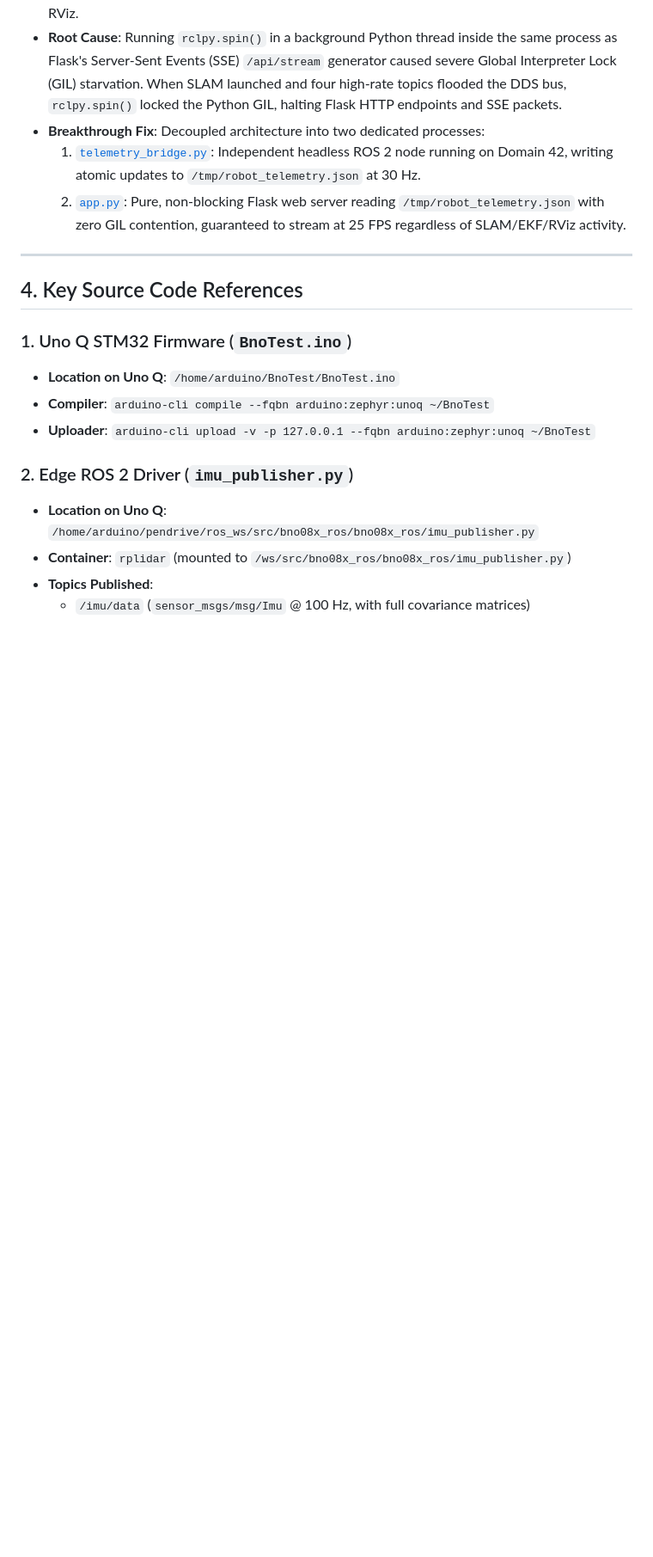
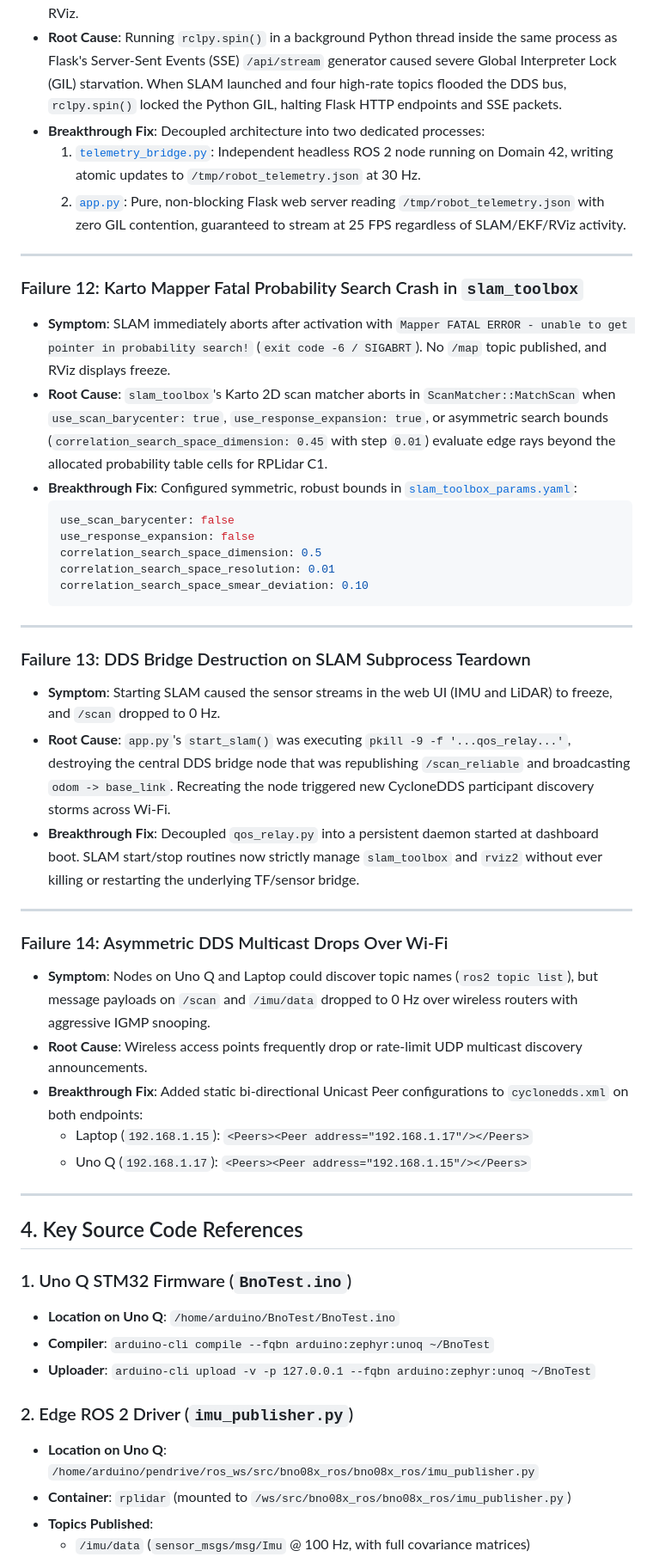
Before and after one commit to akash-adhikary/distributed-ros2-robot, a Markdown page: AI_AGENT_CONTEXT_AND_DEVELOPMENT_LOG.md, the part around the change. Shown at 86% size. GitHub-like rendering; blank space fills up the shorter version.

Commit message:
docs: document Failures 12-14 post-mortems and prevention guidelines

````diff
--- a/AI_AGENT_CONTEXT_AND_DEVELOPMENT_LOG.md
+++ b/AI_AGENT_CONTEXT_AND_DEVELOPMENT_LOG.md
@@ -193,6 +193,36 @@ graph TD
 
 ---
 
+### Failure 12: Karto Mapper Fatal Probability Search Crash in `slam_toolbox`
+- **Symptom**: SLAM immediately aborts after activation with `Mapper FATAL ERROR - unable to get pointer in probability search!` (`exit code -6 / SIGABRT`). No `/map` topic published, and RViz displays freeze.
+- **Root Cause**: `slam_toolbox`'s Karto 2D scan matcher aborts in `ScanMatcher::MatchScan` when `use_scan_barycenter: true`, `use_response_expansion: true`, or asymmetric search bounds (`correlation_search_space_dimension: 0.45` with step `0.01`) evaluate edge rays beyond the allocated probability table cells for RPLidar C1.
+- **Breakthrough Fix**: Configured symmetric, robust bounds in [`slam_toolbox_params.yaml`](file:///home/bliss/my_robot_ws/src/my_robot_nav/config/slam_toolbox_params.yaml):
+  ```yaml
+  use_scan_barycenter: false
+  use_response_expansion: false
+  correlation_search_space_dimension: 0.5
+  correlation_search_space_resolution: 0.01
+  correlation_search_space_smear_deviation: 0.10
+  ```
+
+---
+
+### Failure 13: DDS Bridge Destruction on SLAM Subprocess Teardown
+- **Symptom**: Starting SLAM caused the sensor streams in the web UI (IMU and LiDAR) to freeze, and `/scan` dropped to 0 Hz.
+- **Root Cause**: `app.py`'s `start_slam()` was executing `pkill -9 -f '...qos_relay...'`, destroying the central DDS bridge node that was republishing `/scan_reliable` and broadcasting `odom -> base_link`. Recreating the node triggered new CycloneDDS participant discovery storms across Wi-Fi.
+- **Breakthrough Fix**: Decoupled `qos_relay.py` into a persistent daemon started at dashboard boot. SLAM start/stop routines now strictly manage `slam_toolbox` and `rviz2` without ever killing or restarting the underlying TF/sensor bridge.
+
+---
+
+### Failure 14: Asymmetric DDS Multicast Drops Over Wi-Fi
+- **Symptom**: Nodes on Uno Q and Laptop could discover topic names (`ros2 topic list`), but message payloads on `/scan` and `/imu/data` dropped to 0 Hz over wireless routers with aggressive IGMP snooping.
+- **Root Cause**: Wireless access points frequently drop or rate-limit UDP multicast discovery announcements.
+- **Breakthrough Fix**: Added static bi-directional Unicast Peer configurations to `cyclonedds.xml` on both endpoints:
+  - Laptop (`192.168.1.15`): `<Peers><Peer address="192.168.1.17"/></Peers>`
+  - Uno Q (`192.168.1.17`): `<Peers><Peer address="192.168.1.15"/></Peers>`
+
+---
+
 ## 4. Key Source Code References
 
 ### 1. Uno Q STM32 Firmware (`BnoTest.ino`)
````
